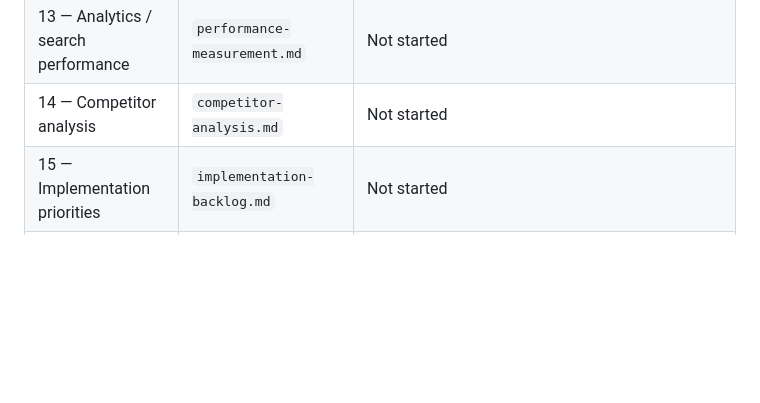
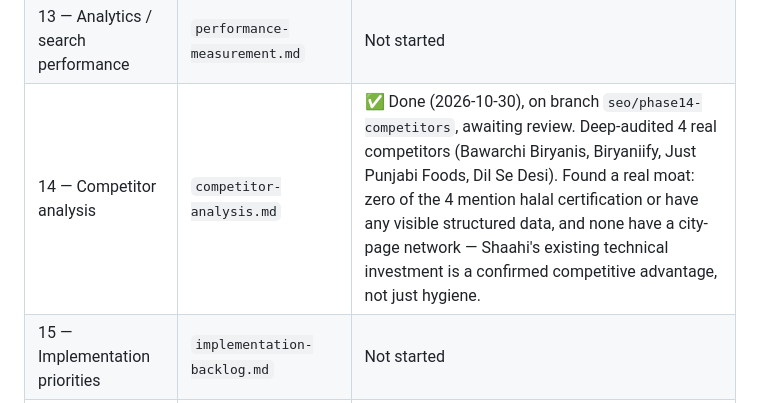
Before and after one commit to Entraforce/shaahibiryani.github.io, a Markdown page: docs/seo/00-master-prompt.md, the part around the change. Drawn GitHub-style; blank space fills up the shorter version.

```diff
--- a/docs/seo/00-master-prompt.md
+++ b/docs/seo/00-master-prompt.md
@@ -24,7 +24,7 @@ docs in this directory for details):
 | 11 — Citations / local authority | — | Not started |
 | 12 — Conversion rate optimization | — | Not started |
 | 13 — Analytics / search performance | `performance-measurement.md` | Not started |
-| 14 — Competitor analysis | `competitor-analysis.md` | Not started |
+| 14 — Competitor analysis | `competitor-analysis.md` | ✅ Done (2026-10-30), on branch `seo/phase14-competitors`, awaiting review. Deep-audited 4 real competitors (Bawarchi Biryanis, Biryaniify, Just Punjabi Foods, Dil Se Desi). Found a real moat: zero of the 4 mention halal certification or have any visible structured data, and none have a city-page network — Shaahi's existing technical investment is a confirmed competitive advantage, not just hygiene. |
 | 15 — Implementation priorities | `implementation-backlog.md` | Not started |
 | 16 — Implementation & testing | — | Ongoing as each phase's fixes get approved |
 | 17 — Deliverables index | `EXECUTIVE-SUMMARY.md` | Not started |
```
Also changed, not shown: docs/seo/competitor-analysis.md (added, +94 -0 lines).
